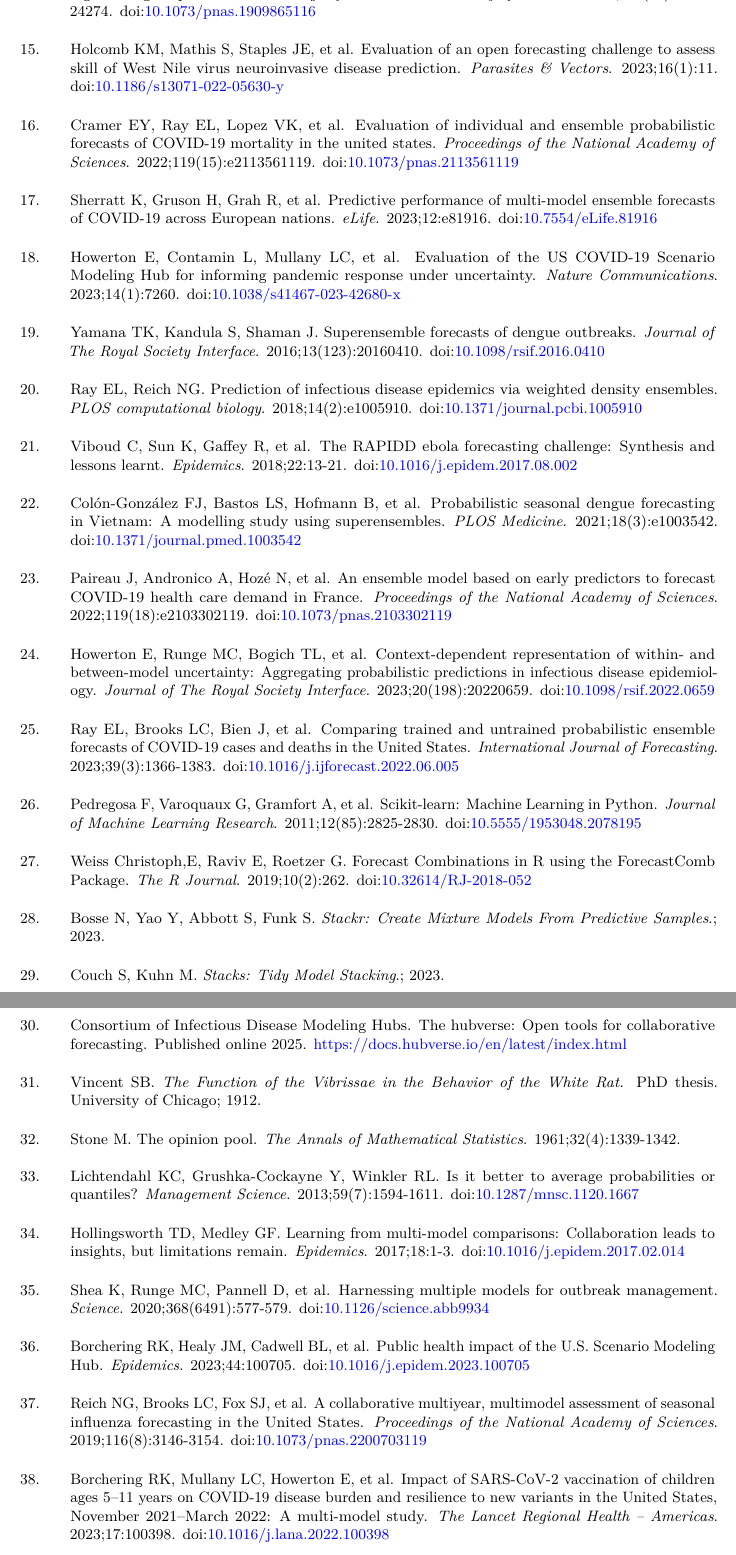
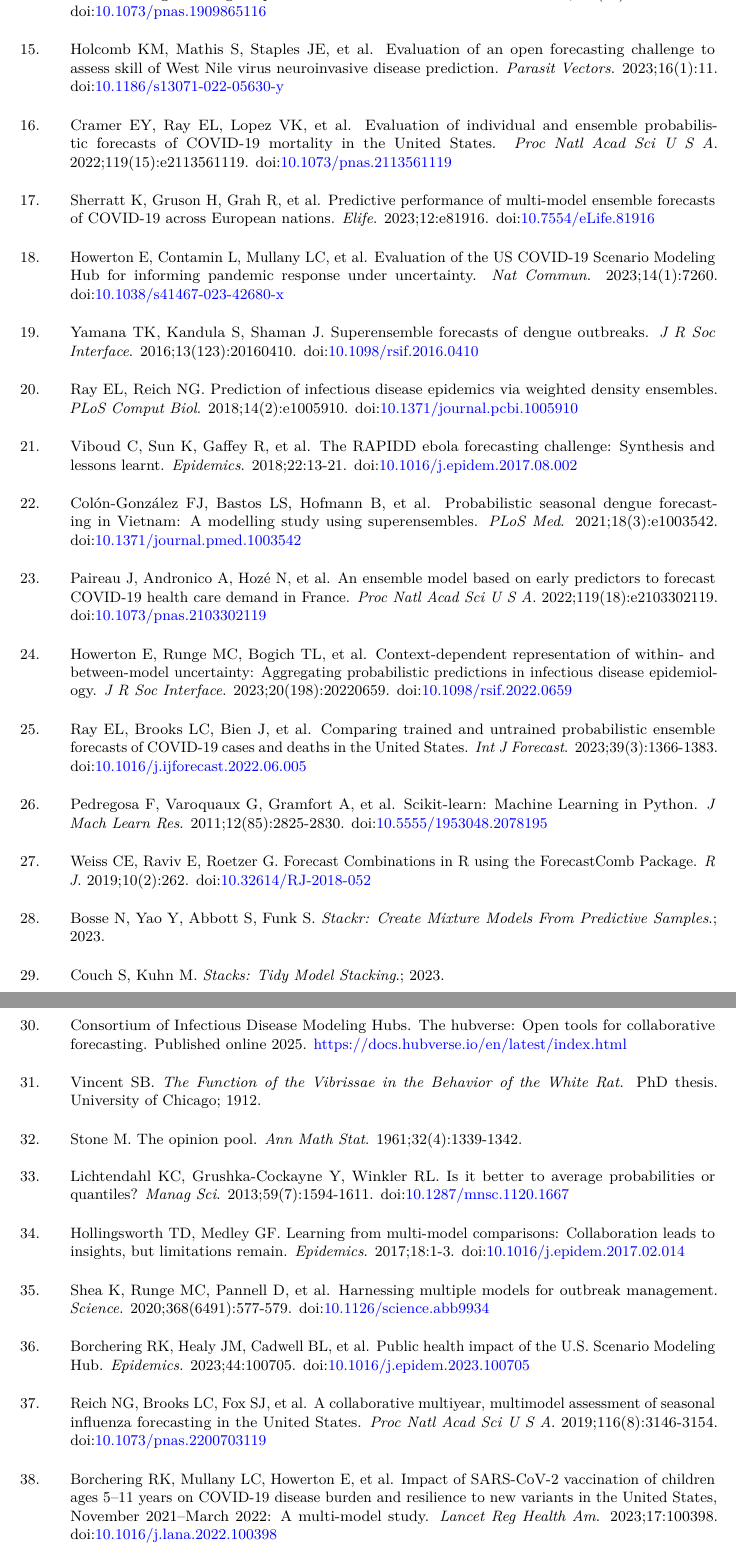
Before and after one commit to hubverse-org/hubEnsemblesManuscript, a LaTeX document (analysis/paper/hubEnsembles_manuscript.tex): two parts of pages 31 and 32 of 33, joined at a grey line, cut so that both start at the same text. Compiled offline with pdfLaTeX.

Commit message:
Render manuscript

```diff
--- a/analysis/paper/hubEnsembles_manuscript.tex
+++ b/analysis/paper/hubEnsembles_manuscript.tex
@@ -2447,8 +2447,7 @@ Martha Zorn (University of Massachusetts Amherst)
 \bibitem[\citeproctext]{ref-clemen1989}
 \CSLLeftMargin{1. }%
 \CSLRightInline{Clemen RT. Combining forecasts: A review and annotated
-bibliography. \emph{International Journal of Forecasting}.
-1989;5(4):559-583.
+bibliography. \emph{Int J Forecast}. 1989;5(4):559-583.
 doi:\href{https://doi.org/10.1016/0169-2070(89)90012-5}{10.1016/0169-2070(89)90012-5}}
 
 \bibitem[\citeproctext]{ref-timmermann2006}
@@ -2460,8 +2459,8 @@ doi:\href{https://doi.org/10.1016/S1574-0706(05)01004-9}{10.1016/S1574-0706(05)0
 \bibitem[\citeproctext]{ref-hibon2005}
 \CSLLeftMargin{3. }%
 \CSLRightInline{Hibon M, Evgeniou T. To combine or not to combine:
-selecting among forecasts and their combinations. \emph{International
-Journal of Forecasting}. 2005;21(1):15-24.
+selecting among forecasts and their combinations. \emph{Int J Forecast}.
+2005;21(1):15-24.
 doi:\href{https://doi.org/10.1016/j.ijforecast.2004.05.002}{10.1016/j.ijforecast.2004.05.002}}
 
 \bibitem[\citeproctext]{ref-alley2019}
@@ -2539,53 +2536,49 @@ doi:\href{https://doi.org/10.1038/s41598-018-36361-9}{10.1038/s41598-018-36361-9
 \CSLLeftMargin{14. }%
 \CSLRightInline{Johansson MA, Apfeldorf KM, Dobson S, et al. An open
 challenge to advance probabilistic forecasting for dengue epidemics.
-\emph{Proceedings of the National Academy of Sciences}.
-2019;116(48):24268-24274.
+\emph{Proc Natl Acad Sci U S A}. 2019;116(48):24268-24274.
 doi:\href{https://doi.org/10.1073/pnas.1909865116}{10.1073/pnas.1909865116}}
 
 \bibitem[\citeproctext]{ref-holcomb_evaluation_2023}
 \CSLLeftMargin{15. }%
 \CSLRightInline{Holcomb KM, Mathis S, Staples JE, et al. Evaluation of
 an open forecasting challenge to assess skill of {West} {Nile} virus
-neuroinvasive disease prediction. \emph{Parasites \& Vectors}.
-2023;16(1):11.
+neuroinvasive disease prediction. \emph{Parasit Vectors}. 2023;16(1):11.
 doi:\href{https://doi.org/10.1186/s13071-022-05630-y}{10.1186/s13071-022-05630-y}}
 
 \bibitem[\citeproctext]{ref-cramer2022}
 \CSLLeftMargin{16. }%
 \CSLRightInline{Cramer EY, Ray EL, Lopez VK, et al. Evaluation of
 individual and ensemble probabilistic forecasts of COVID-19 mortality in
-the united states. \emph{Proceedings of the National Academy of
-Sciences}. 2022;119(15):e2113561119.
+the {United States}. \emph{Proc Natl Acad Sci U S A}.
+2022;119(15):e2113561119.
 doi:\href{https://doi.org/10.1073/pnas.2113561119}{10.1073/pnas.2113561119}}
 
 \bibitem[\citeproctext]{ref-sherratt_predictive_2023}
 \CSLLeftMargin{17. }%
 \CSLRightInline{Sherratt K, Gruson H, Grah R, et al. Predictive
 performance of multi-model ensemble forecasts of {COVID}-19 across
-{European} nations. \emph{eLife}. 2023;12:e81916.
+{European} nations. \emph{Elife}. 2023;12:e81916.
 doi:\href{https://doi.org/10.7554/eLife.81916}{10.7554/eLife.81916}}
 
 \bibitem[\citeproctext]{ref-howerton_evaluation_2023}
 \CSLLeftMargin{18. }%
 \CSLRightInline{Howerton E, Contamin L, Mullany LC, et al. Evaluation of
 the {US} {COVID}-19 {Scenario} {Modeling} {Hub} for informing pandemic
-response under uncertainty. \emph{Nature Communications}.
-2023;14(1):7260.
+response under uncertainty. \emph{Nat Commun}. 2023;14(1):7260.
 doi:\href{https://doi.org/10.1038/s41467-023-42680-x}{10.1038/s41467-023-42680-x}}
 
 \bibitem[\citeproctext]{ref-yamana_superensemble_2016}
 \CSLLeftMargin{19. }%
 \CSLRightInline{Yamana TK, Kandula S, Shaman J. Superensemble forecasts
-of dengue outbreaks. \emph{Journal of The Royal Society Interface}.
-2016;13(123):20160410.
+of dengue outbreaks. \emph{J R Soc Interface}. 2016;13(123):20160410.
 doi:\href{https://doi.org/10.1098/rsif.2016.0410}{10.1098/rsif.2016.0410}}
 
 \bibitem[\citeproctext]{ref-ray_prediction_2018}
 \CSLLeftMargin{20. }%
 \CSLRightInline{Ray EL, Reich NG. Prediction of infectious disease
-epidemics via weighted density ensembles. \emph{PLOS computational
-biology}. 2018;14(2):e1005910.
+epidemics via weighted density ensembles. \emph{PLoS Comput Biol}.
+2018;14(2):e1005910.
 doi:\href{https://doi.org/10.1371/journal.pcbi.1005910}{10.1371/journal.pcbi.1005910}}
 
 \bibitem[\citeproctext]{ref-viboud2018}
@@ -2599,15 +2592,14 @@ doi:\href{https://doi.org/10.1016/j.epidem.2017.08.002}{10.1016/j.epidem.2017.08
 \CSLLeftMargin{22. }%
 \CSLRightInline{Colón-González FJ, Bastos LS, Hofmann B, et al.
 Probabilistic seasonal dengue forecasting in {Vietnam}: {A} modelling
-study using superensembles. \emph{PLOS Medicine}. 2021;18(3):e1003542.
+study using superensembles. \emph{PLoS Med}. 2021;18(3):e1003542.
 doi:\href{https://doi.org/10.1371/journal.pmed.1003542}{10.1371/journal.pmed.1003542}}
 
 \bibitem[\citeproctext]{ref-paireau_ensemble_2022}
 \CSLLeftMargin{23. }%
 \CSLRightInline{Paireau J, Andronico A, Hozé N, et al. An ensemble model
 based on early predictors to forecast {COVID}-19 health care demand in
-{France}. \emph{Proceedings of the National Academy of Sciences}.
-2022;119(18):e2103302119.
+{France}. \emph{Proc Natl Acad Sci U S A}. 2022;119(18):e2103302119.
 doi:\href{https://doi.org/10.1073/pnas.2103302119}{10.1073/pnas.2103302119}}
 
 \bibitem[\citeproctext]{ref-howerton2023}
@@ -2615,30 +2607,28 @@ doi:\href{https://doi.org/10.1073/pnas.2103302119}{10.1073/pnas.2103302119}}
 \CSLRightInline{Howerton E, Runge MC, Bogich TL, et al.
 Context-dependent representation of within- and between-model
 uncertainty: Aggregating probabilistic predictions in infectious disease
-epidemiology. \emph{Journal of The Royal Society Interface}.
-2023;20(198):20220659.
+epidemiology. \emph{J R Soc Interface}. 2023;20(198):20220659.
 doi:\href{https://doi.org/10.1098/rsif.2022.0659}{10.1098/rsif.2022.0659}}
 
 \bibitem[\citeproctext]{ref-ray_comparing_2023}
 \CSLLeftMargin{25. }%
 \CSLRightInline{Ray EL, Brooks LC, Bien J, et al. Comparing trained and
 untrained probabilistic ensemble forecasts of {COVID}-19 cases and
-deaths in the {United} {States}. \emph{International Journal of
-Forecasting}. 2023;39(3):1366-1383.
+deaths in the {United} {States}. \emph{Int J Forecast}.
+2023;39(3):1366-1383.
 doi:\href{https://doi.org/10.1016/j.ijforecast.2022.06.005}{10.1016/j.ijforecast.2022.06.005}}
 
 \bibitem[\citeproctext]{ref-pedregosa_scikit-learn_2011}
 \CSLLeftMargin{26. }%
 \CSLRightInline{Pedregosa F, Varoquaux G, Gramfort A, et al.
-Scikit-learn: {Machine} {Learning} in {Python}. \emph{Journal of Machine
-Learning Research}. 2011;12(85):2825-2830.
+Scikit-learn: {Machine} {Learning} in {Python}. \emph{J Mach Learn Res}.
+2011;12(85):2825-2830.
 doi:\href{https://doi.org/10.5555/1953048.2078195}{10.5555/1953048.2078195}}
 
 \bibitem[\citeproctext]{ref-weiss2019}
 \CSLLeftMargin{27. }%
-\CSLRightInline{Weiss Christoph,E, Raviv E, Roetzer G. Forecast
-Combinations in R using the ForecastComb Package. \emph{The R Journal}.
-2019;10(2):262.
+\CSLRightInline{Weiss CE, Raviv E, Roetzer G. Forecast Combinations in R
+using the ForecastComb Package. \emph{R J}. 2019;10(2):262.
 doi:\href{https://doi.org/10.32614/RJ-2018-052}{10.32614/RJ-2018-052}}
 
 \bibitem[\citeproctext]{ref-bosse_stackr_2023}
@@ -2664,13 +2654,13 @@ Behavior of the White Rat.} PhD thesis. University of Chicago; 1912.}
 
 \bibitem[\citeproctext]{ref-stone1961}
 \CSLLeftMargin{32. }%
-\CSLRightInline{Stone M. The opinion pool. \emph{The Annals of
-Mathematical Statistics}. 1961;32(4):1339-1342.}
+\CSLRightInline{Stone M. The opinion pool. \emph{Ann Math Stat}.
+1961;32(4):1339-1342.}
 
 \bibitem[\citeproctext]{ref-lichtendahl2013}
 \CSLLeftMargin{33. }%
 \CSLRightInline{Lichtendahl KC, Grushka-Cockayne Y, Winkler RL. Is it
-better to average probabilities or quantiles? \emph{Management Science}.
+better to average probabilities or quantiles? \emph{Manag Sci}.
 2013;59(7):1594-1611.
 doi:\href{https://doi.org/10.1287/mnsc.1120.1667}{10.1287/mnsc.1120.1667}}
 
@@ -2698,8 +2688,8 @@ doi:\href{https://doi.org/10.1016/j.epidem.2023.100705}{10.1016/j.epidem.2023.10
 \CSLLeftMargin{37. }%
 \CSLRightInline{Reich NG, Brooks LC, Fox SJ, et al. A collaborative
 multiyear, multimodel assessment of seasonal influenza forecasting in
-the {United} {States}. \emph{Proceedings of the National Academy of
-Sciences}. 2019;116(8):3146-3154.
+the {United} {States}. \emph{Proc Natl Acad Sci U S A}.
+2019;116(8):3146-3154.
 doi:\href{https://doi.org/10.1073/pnas.2200703119}{10.1073/pnas.2200703119}}
 
 \bibitem[\citeproctext]{ref-borchering_impact_2023}
@@ -2707,8 +2697,8 @@ doi:\href{https://doi.org/10.1073/pnas.2200703119}{10.1073/pnas.2200703119}}
 \CSLRightInline{Borchering RK, Mullany LC, Howerton E, et al. Impact of
 {SARS}-{CoV}-2 vaccination of children ages 5--11 years on {COVID}-19
 disease burden and resilience to new variants in the {United} {States},
-{November} 2021--{March} 2022: {A} multi-model study. \emph{The Lancet
-Regional Health -- Americas}. 2023;17:100398.
+{November} 2021--{March} 2022: {A} multi-model study. \emph{Lancet Reg
+Health Am}. 2023;17:100398.
 doi:\href{https://doi.org/10.1016/j.lana.2022.100398}{10.1016/j.lana.2022.100398}}
 
 \bibitem[\citeproctext]{ref-loo_us_2024}
@@ -2737,7 +2727,7 @@ doi:\href{https://doi.org/10.1016/j.vaccine.2020.09.031}{10.1016/j.vaccine.2020.
 \CSLLeftMargin{42. }%
 \CSLRightInline{Pollett S, Johansson MA, Reich NG, et al. Recommended
 reporting items for epidemic forecasting and prediction research: {The}
-{EPIFORGE} 2020 guidelines. \emph{PLOS Medicine}. 2021;18(10):e1003793.
+{EPIFORGE} 2020 guidelines. \emph{PLoS Med}. 2021;18(10):e1003793.
 doi:\href{https://doi.org/10.1371/journal.pmed.1003793}{10.1371/journal.pmed.1003793}}
 
 \bibitem[\citeproctext]{ref-oidtman_trade-offs_2021}
```
Also changed, not shown: analysis/paper/hubEnsembles_manuscript.pdf, analysis/paper/hubEnsembles_manuscript_files/figure-pdf/fig-example-quantile-average-and-linear-pool-1.pdf, analysis/paper/hubEnsembles_manuscript_files/figure-pdf/fig-plot-ensembles-1.pdf, analysis/paper/hubEnsembles_manuscript_files/figure-pdf/fig-plot-ex-mod-samps-1.pdf, analysis/paper/hubEnsembles_manuscript_files/figure-pdf/fig-plot-ex-mods-1.pdf, analysis/paper/hubEnsembles_manuscript_files/figure-pdf/fig-plot-ex-mods-pmf-1.pdf, analysis/paper/hubEnsembles_manuscript_files/figure-pdf/fig-plot-ex-quantile-and-linear-pool-1.pdf, analysis/paper/hubEnsembles_manuscript_files/figure-pdf/fig-plot-forecasts-hubVis-1.pdf, analysis/paper/hubEnsembles_manuscript_files/figure-pdf/fig-wis-vs-forecast-date-1.pdf, analysis/paper/hubEnsembles_manuscript.tex (49 more changed lines).
